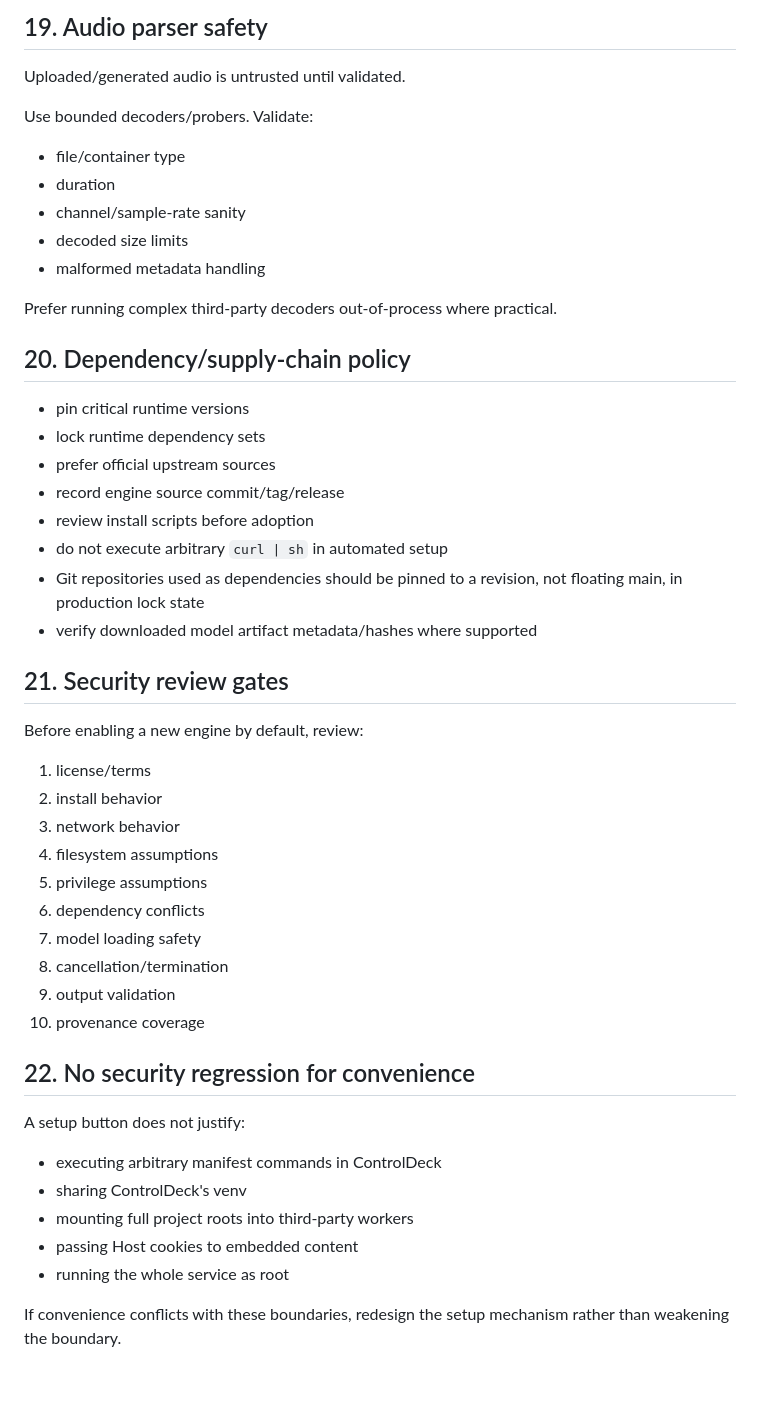
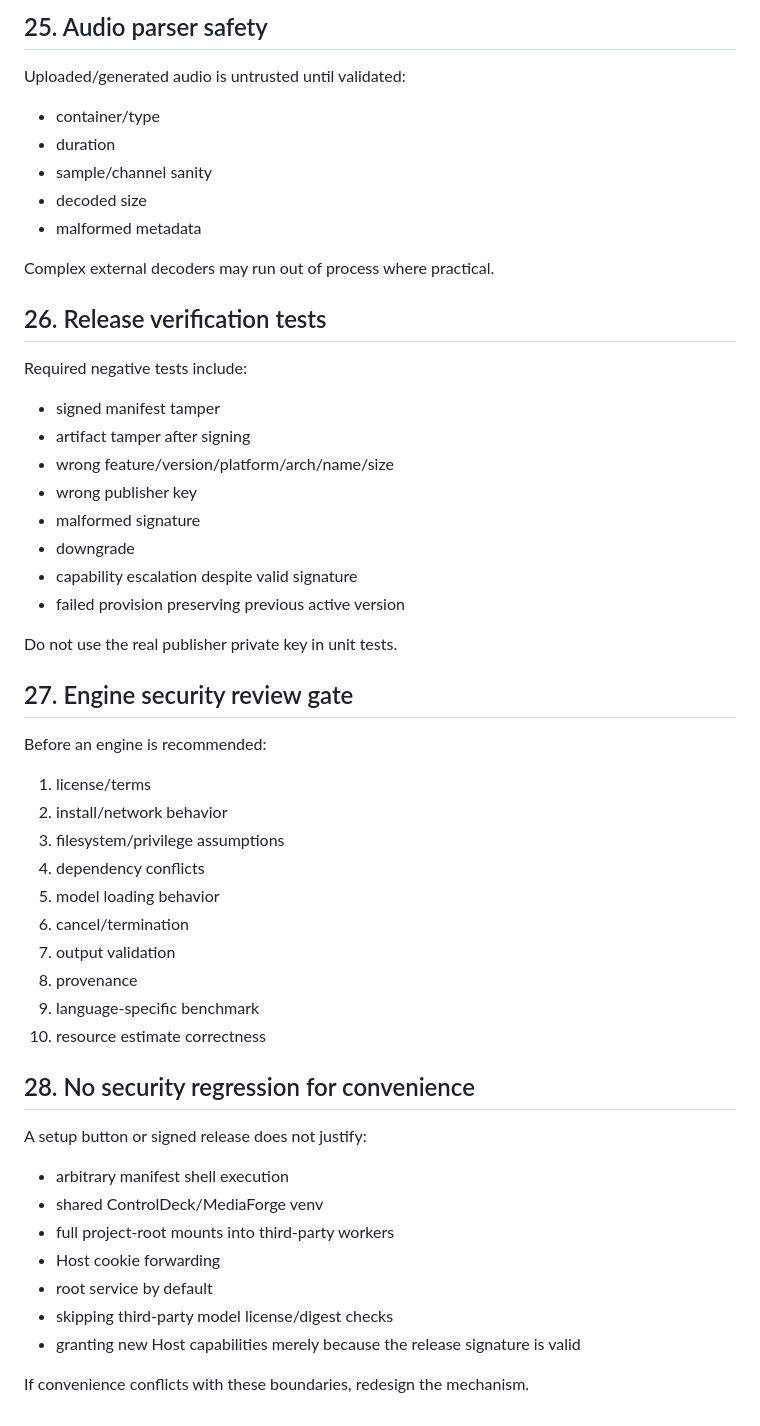
Before and after one commit to souten-yd/ControlDeckSonicForge, a Markdown page: docs/06-security-license-and-provenance.md, the part around one of its changes. GitHub-like rendering; blank space fills up the shorter version.

Commit message:
docs: add signed supply-chain trust model

```diff
--- a/docs/06-security-license-and-provenance.md
+++ b/docs/06-security-license-and-provenance.md
@@ -307,52 +404,56 @@ Do not rely solely on disabled browser controls.
 
-## 19. Audio parser safety
+## 25. Audio parser safety
 
-Uploaded/generated audio is untrusted until validated.
+Uploaded/generated audio is untrusted until validated:
 
-Use bounded decoders/probers. Validate:
+- container/type
+- duration
+- sample/channel sanity
+- decoded size
+- malformed metadata
 
-- file/container type
-- duration
-- channel/sample-rate sanity
-- decoded size limits
-- malformed metadata handling
+Complex external decoders may run out of process where practical.
 
-Prefer running complex third-party decoders out-of-process where practical.
+## 26. Release verification tests
 
-## 20. Dependency/supply-chain policy
+Required negative tests include:
 
-- pin critical runtime versions
-- lock runtime dependency sets
-- prefer official upstream sources
-- record engine source commit/tag/release
-- review install scripts before adoption
-- do not execute arbitrary `curl | sh` in automated setup
-- Git repositories used as dependencies should be pinned to a revision, not floating main, in production lock state
-- verify downloaded model artifact metadata/hashes where supported
+- signed manifest tamper
+- artifact tamper after signing
+- wrong feature/version/platform/arch/name/size
+- wrong publisher key
+- malformed signature
+- downgrade
+- capability escalation despite valid signature
+- failed provision preserving previous active version
 
-## 21. Security review gates
+Do not use the real publisher private key in unit tests.
 
-Before enabling a new engine by default, review:
+## 27. Engine security review gate
+
+Before an engine is recommended:
 
 1. license/terms
-2. install behavior
-3. network behavior
-4. filesystem assumptions
-5. privilege assumptions
-6. dependency conflicts
-7. model loading safety
-8. cancellation/termination
-9. output validation
-10. provenance coverage
+2. install/network behavior
+3. filesystem/privilege assumptions
+4. dependency conflicts
+5. model loading behavior
+6. cancel/termination
+7. output validation
+8. provenance
+9. language-specific benchmark
+10. resource estimate correctness
 
-## 22. No security regression for convenience
+## 28. No security regression for convenience
 
-A setup button does not justify:
+A setup button or signed release does not justify:
 
-- executing arbitrary manifest commands in ControlDeck
-- sharing ControlDeck's venv
-- mounting full project roots into third-party workers
-- passing Host cookies to embedded content
-- running the whole service as root
+- arbitrary manifest shell execution
+- shared ControlDeck/MediaForge venv
+- full project-root mounts into third-party workers
+- Host cookie forwarding
+- root service by default
+- skipping third-party model license/digest checks
+- granting new Host capabilities merely because the release signature is valid
 
-If convenience conflicts with these boundaries, redesign the setup mechanism rather than weakening the boundary.
+If convenience conflicts with these boundaries, redesign the mechanism.
```
Also changed, not shown: other parts of docs/06-security-license-and-provenance.md (+230 -133 lines).
